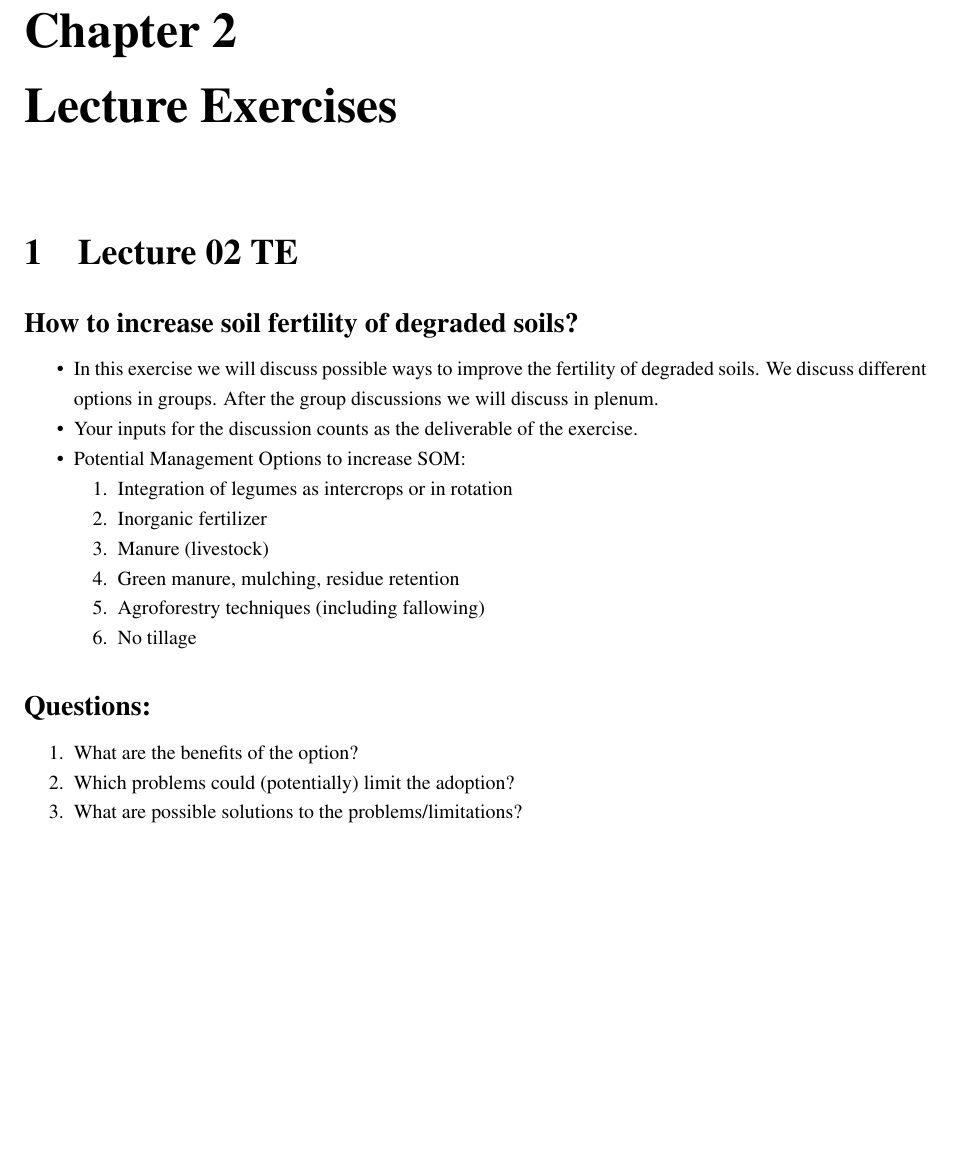
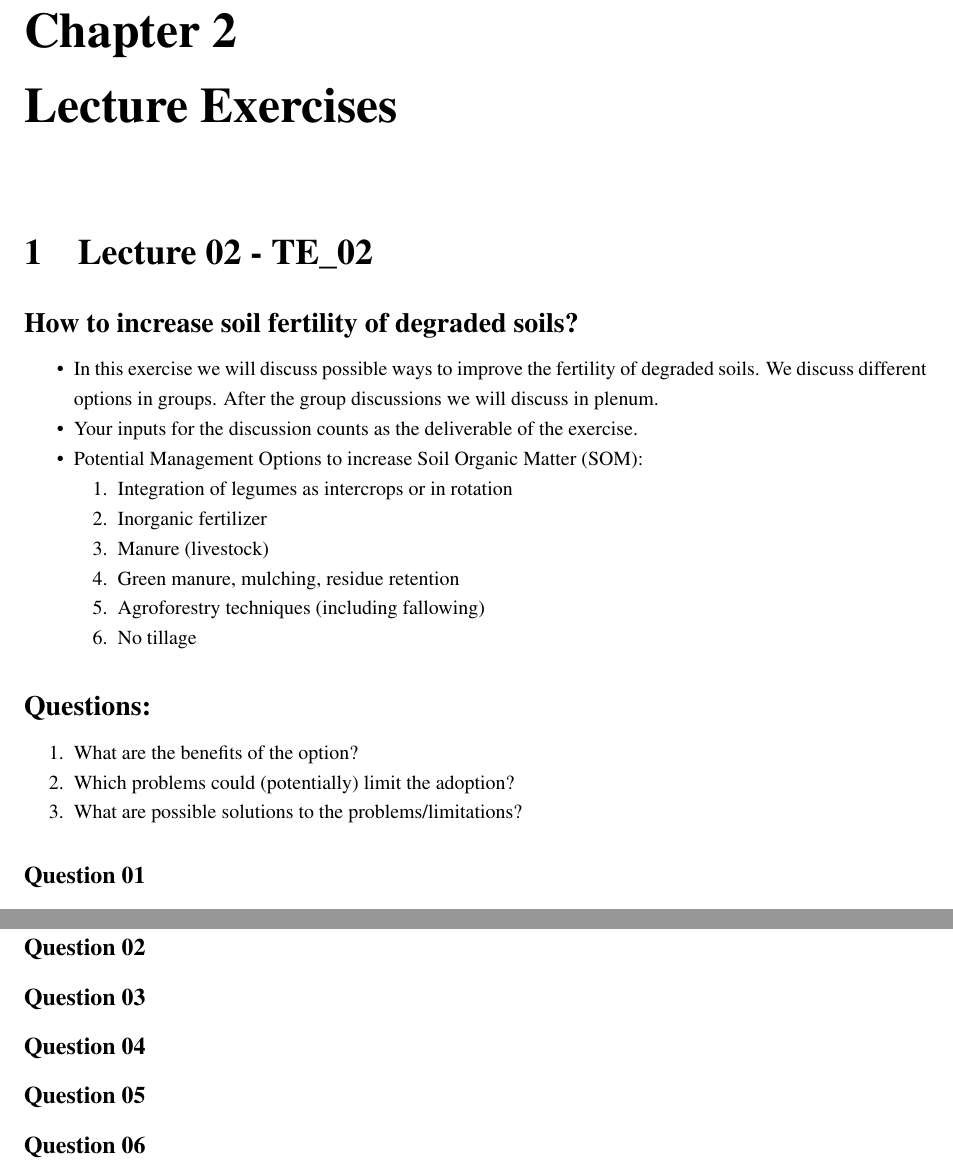
Before and after one commit to DanishUnicorn/tcp, a LaTeX thesis (tcp_project_files/main.tex, which reads tcp_project_files/TexFiles/chapter_03.tex): part of page 24 of 29 before the commit and two parts of pages 24 and 25 of 30 after it, the two joined at a grey line, cut so that both start at the same text, the shorter picture padded with empty space. Compiled offline with pdfLaTeX.

Commit message:
Saving before I open up another project.

```diff
--- a/tcp_project_files/TexFiles/chapter_03.tex
+++ b/tcp_project_files/TexFiles/chapter_03.tex
@@ -5,13 +5,13 @@
 
 
 
-\section{Lecture 02 TE}
+\section{Lecture 02 - TE\_02}
 \subsection*{How to increase soil fertility of degraded soils?}
 
 \begin{itemize}
     \item In this exercise we will discuss possible ways to improve the fertility of degraded soils. We discuss different options in groups. After the group discussions we will discuss in plenum.
     \item Your inputs for the discussion counts as the deliverable of the exercise.
-    \item Potential Management Options to increase SOM:
+    \item Potential Management Options to increase Soil Organic Matter (SOM):
     \begin{enumerate}
         \item Integration of legumes as intercrops or in rotation
         \item Inorganic fertilizer
@@ -28,3 +28,19 @@
     \item Which problems could (potentially) limit the adoption?
     \item What are possible solutions to the problems/limitations?
 \end{enumerate}
+
+\subsubsection*{Question 01}
+\begin{enumerate}
+    \item
+\end{enumerate}
+
+\subsubsection*{Question 02}
+
+
+\subsubsection*{Question 03}
+
+\subsubsection*{Question 04}
+
+\subsubsection*{Question 05}
+
+\subsubsection*{Question 06}
```
Also changed, not shown: tcp_project_files/main.pdf.
